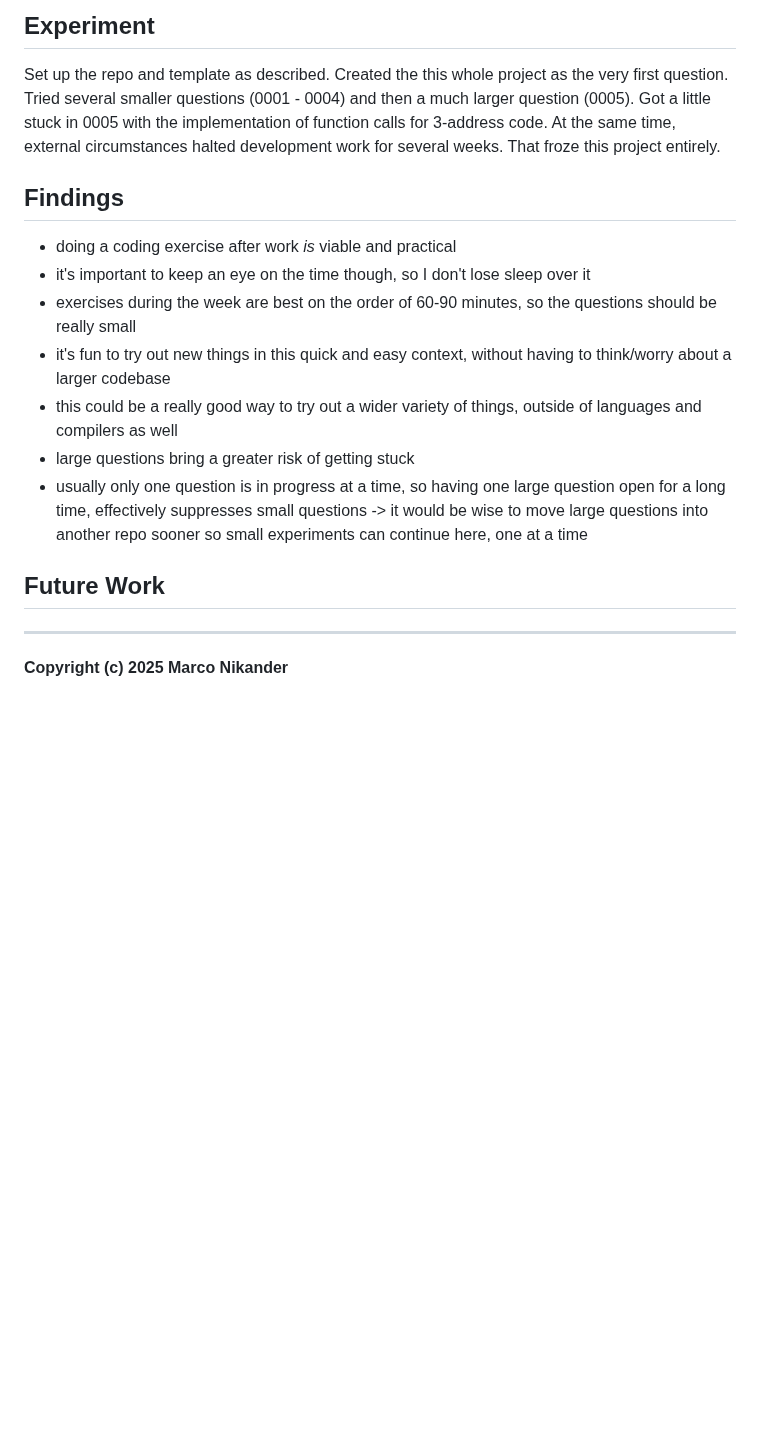
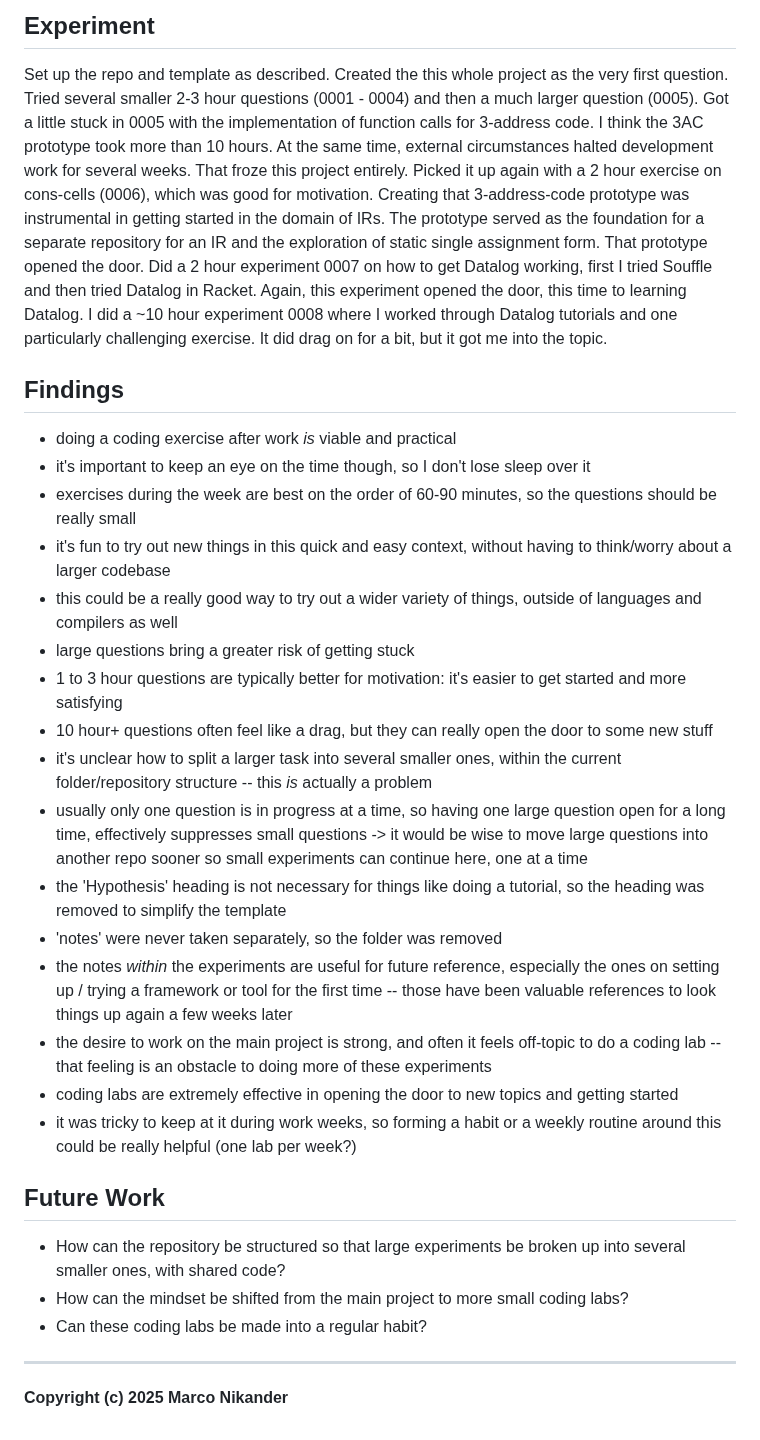
Before and after one commit to mnikander/lab, a Markdown page: 0000-questions-repo/readme.md, the part around the change. Rendered like a GitHub page; blank space fills up the shorter version.

Commit message:
summarized experiences from the past 8 coding labs

```diff
--- a/0000-questions-repo/readme.md
+++ b/0000-questions-repo/readme.md
@@ -41,10 +41,19 @@ I suspect that for larger questions, strong interest in the topic will be especi
 
 Set up the repo and template as described.
 Created the this whole project as the very first question.
-Tried several smaller questions (0001 - 0004) and then a much larger question (0005).
+Tried several smaller 2-3 hour questions (0001 - 0004) and then a much larger question (0005).
 Got a little stuck in 0005 with the implementation of function calls for 3-address code.
+I think the 3AC prototype took more than 10 hours.
 At the same time, external circumstances halted development work for several weeks.
 That froze this project entirely.
+Picked it up again with a 2 hour exercise on cons-cells (0006), which was good for motivation.
+Creating that 3-address-code prototype was instrumental in getting started in the domain of IRs.
+The prototype served as the foundation for a separate repository for an IR and the exploration of static single assignment form.
+That prototype opened the door.
+Did a 2 hour experiment 0007 on how to get Datalog working, first I tried Souffle and then tried Datalog in Racket.
+Again, this experiment opened the door, this time to learning Datalog.
+I did a ~10 hour experiment 0008 where I worked through Datalog tutorials and one particularly challenging exercise.
+It did drag on for a bit, but it got me into the topic.
 
 ## Findings
 <!-- What did I learn? -->
@@ -55,11 +64,24 @@ That froze this project entirely.
 - it's fun to try out new things in this quick and easy context, without having to think/worry about a larger codebase
 - this could be a really good way to try out a wider variety of things, outside of languages and compilers as well
 - large questions bring a greater risk of getting stuck
+- 1 to 3 hour questions are typically better for motivation: it's easier to get started and more satisfying
+- 10 hour+ questions often feel like a drag, but they can really open the door to some new stuff
+- it's unclear how to split a larger task into several smaller ones, within the current folder/repository structure -- this _is_ actually a problem
 - usually only one question is in progress at a time, so having one large question open for a long time, effectively suppresses small questions -> it would be wise to move large questions into another repo sooner so small experiments can continue here, one at a time
+- the 'Hypothesis' heading is not necessary for things like doing a tutorial, so the heading was removed to simplify the template
+- 'notes' were never taken separately, so the folder was removed
+- the notes _within_ the experiments are useful for future reference, especially the ones on setting up / trying a framework or tool for the first time -- those have been valuable references to look things up again a few weeks later
+- the desire to work on the main project is strong, and often it feels off-topic to do a coding lab -- that feeling is an obstacle to doing more of these experiments
+- coding labs are extremely effective in opening the door to new topics and getting started
+- it was tricky to keep at it during work weeks, so forming a habit or a weekly routine around this could be really helpful (one lab per week?)
 
 ## Future Work
 <!-- Are there follow-up questions? -->
 <!-- Can I create a concrete ticket/issue from this? -->
 
+- How can the repository be structured so that large experiments be broken up into several smaller ones, with shared code?
+- How can the mindset be shifted from the main project to more small coding labs?
+- Can these coding labs be made into a regular habit?
+
 ---
 **Copyright (c) 2025 Marco Nikander**
```
Also changed, not shown: README.md (+1 -1 lines).
